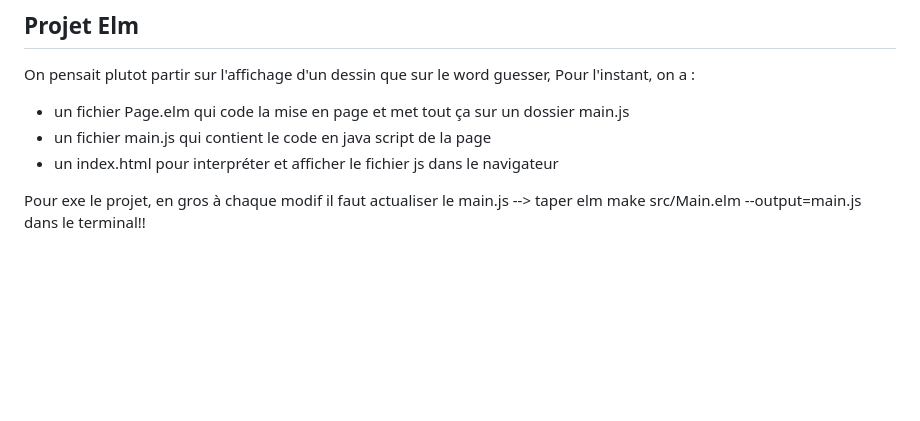
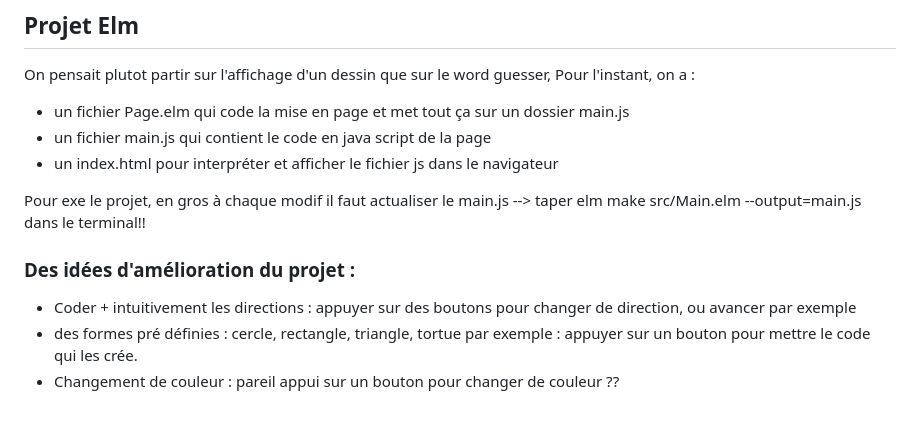
Before and after one commit to Margauxval/Projets-ELP, a Markdown page: README.md, the part around the change. Rendered like a GitHub page; blank space fills up the shorter version.

```diff
--- a/README.md
+++ b/README.md
@@ -127,3 +127,9 @@ Pour l'instant, on a :
 
 Pour exe le projet, en gros à chaque modif il faut actualiser le main.js --> taper elm make src/Main.elm --output=main.js
 dans le terminal!!
+
+### Des idées d'amélioration du projet :
+
+- Coder + intuitivement les directions : appuyer sur des boutons pour changer de direction, ou avancer par exemple
+- des formes pré définies : cercle, rectangle, triangle, tortue par exemple : appuyer sur un bouton pour mettre le code qui les crée.
+- Changement de couleur : pareil appui sur un bouton pour changer de couleur ??
```
